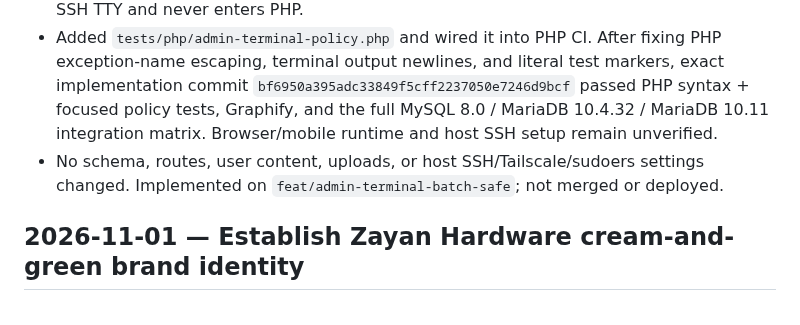
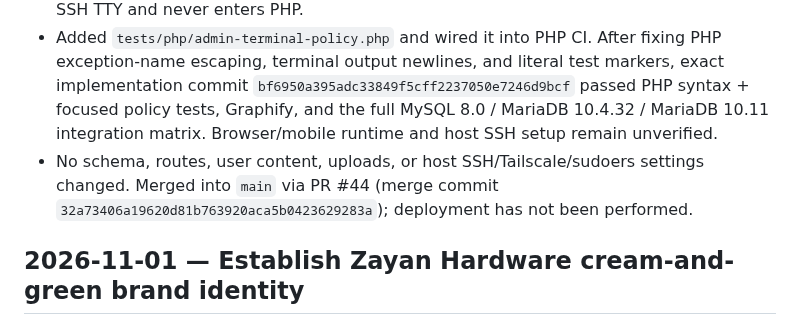
Before and after one commit to abdelhamidzayan/ZayanHardwareWebsite, a Markdown page: UPDATES.md, the part around the change. Drawn GitHub-style.

Commit message:
Correct admin terminal merge status in documentation

```diff
--- a/UPDATES.md
+++ b/UPDATES.md
@@ -4,7 +4,7 @@
 - No shell interpreter, arbitrary command execution, file mutation, package installation, `sudo`, or `su` is available in the web console.
 - Documented direct SSH over Tailscale for sudo operations; the password remains in the SSH TTY and never enters PHP.
 - Added `tests/php/admin-terminal-policy.php` and wired it into PHP CI. After fixing PHP exception-name escaping, terminal output newlines, and literal test markers, exact implementation commit `bf6950a395adc33849f5cff2237050e7246d9bcf` passed PHP syntax + focused policy tests, Graphify, and the full MySQL 8.0 / MariaDB 10.4.32 / MariaDB 10.11 integration matrix. Browser/mobile runtime and host SSH setup remain unverified.
-- No schema, routes, user content, uploads, or host SSH/Tailscale/sudoers settings changed. Implemented on `feat/admin-terminal-batch-safe`; not merged or deployed.
+- No schema, routes, user content, uploads, or host SSH/Tailscale/sudoers settings changed. Merged into `main` via PR #44 (merge commit `32a73406a19620d81b763920aca5b0423629283a`); deployment has not been performed.
 
 ## 2026-11-01 — Establish Zayan Hardware cream-and-green brand identity
 
```
